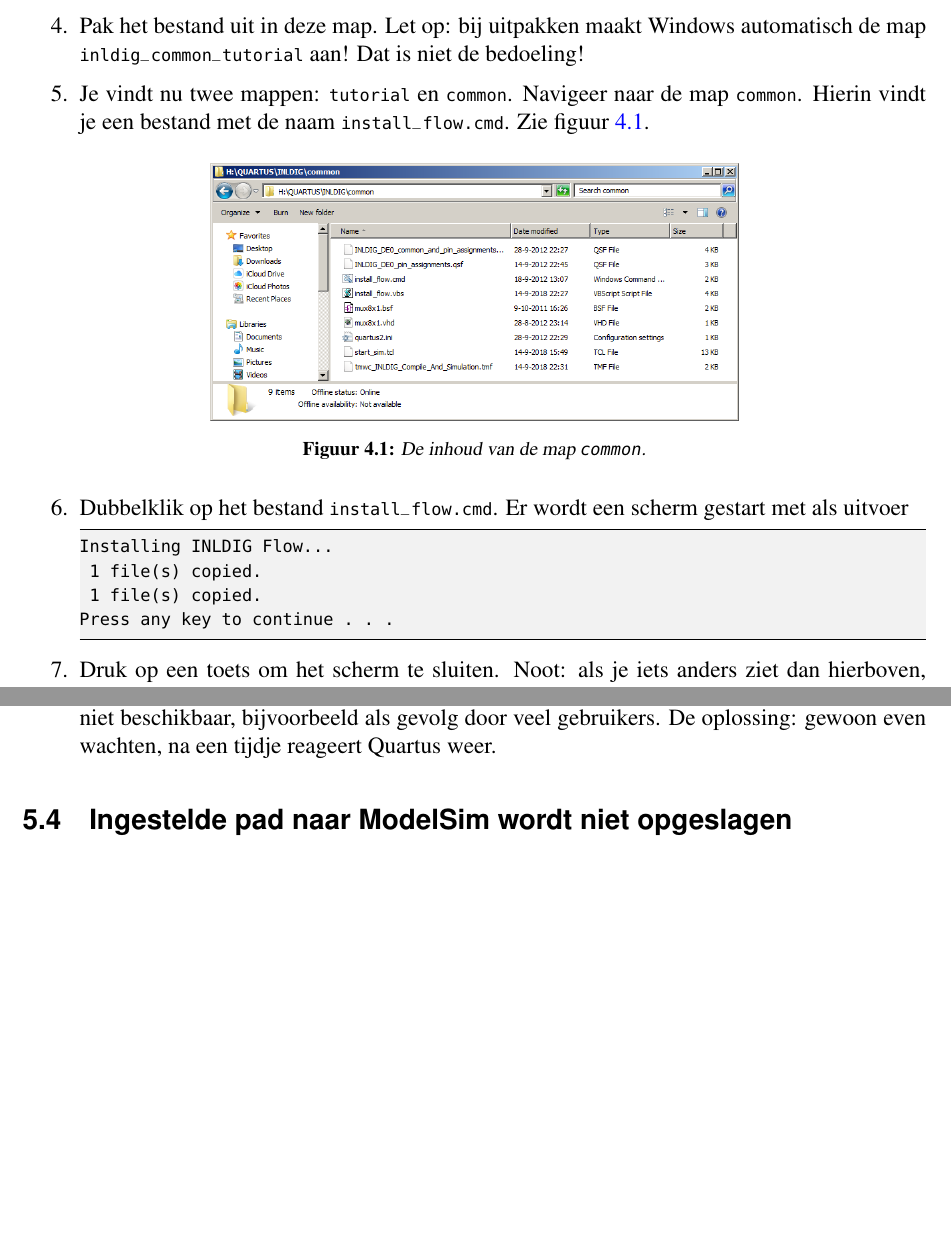
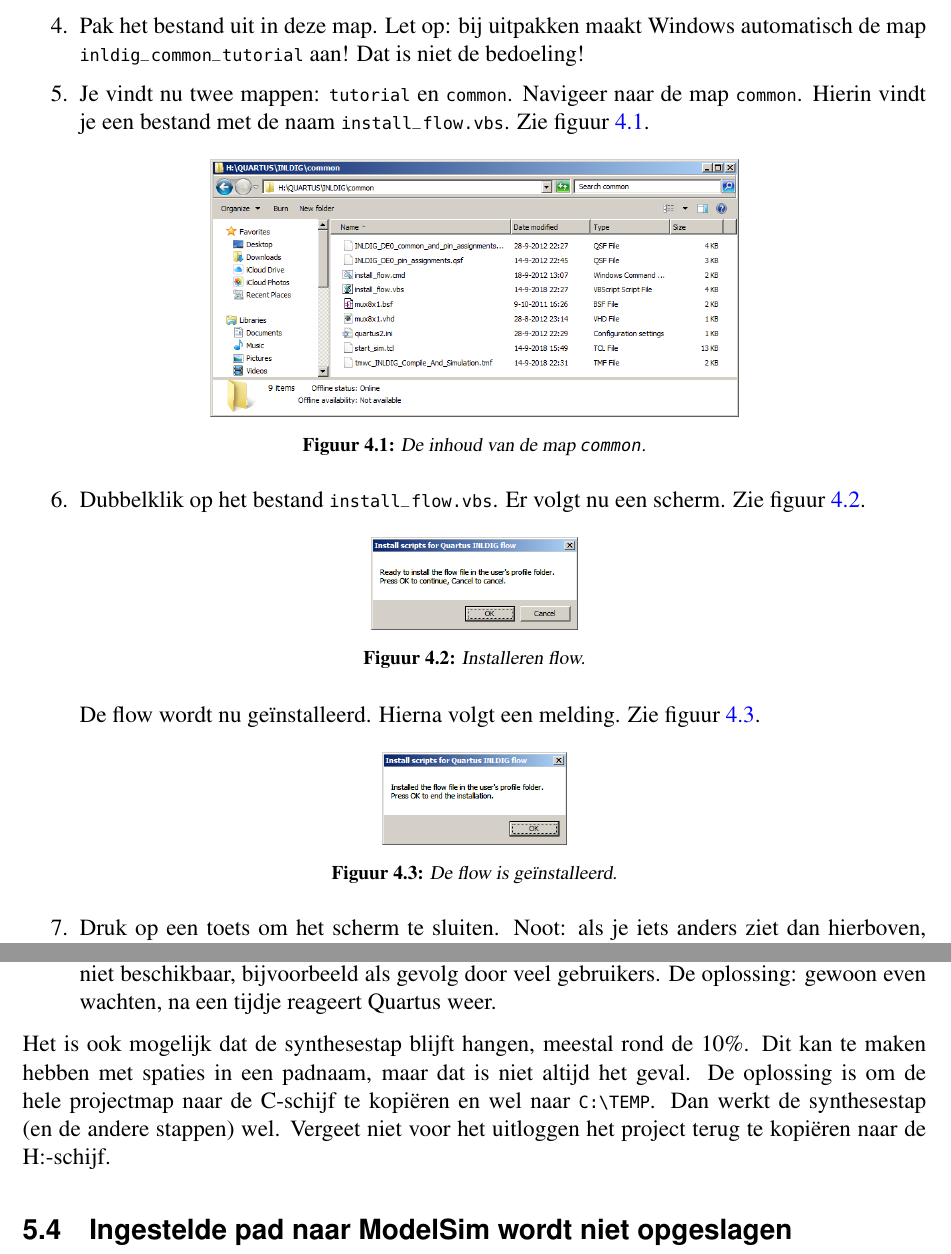
Before and after one commit to jesseopdenbrouw/tutorial-schematic-entry-quartus-ii, a LaTeX thesis (tutorial_schematic.tex): two parts of pages 14 and 32 of 40 before the commit and two parts of pages 14 and 32 of 39 after it, joined at a grey line, cut so that both start at the same text, the shorter picture padded with empty space. Compiled offline with pdfLaTeX.

Commit message:
Included directive for new flow install script. Minor changes.

```diff
--- a/tutorial_schematic.tex
+++ b/tutorial_schematic.tex
@@ -130,7 +132,7 @@
 \titlespacing*{\section}{0pt}{1.44\baselineskip}{0.255\baselineskip}
 %\titlespacing*{\subsection}{0pt}{12pt}{1pt}
 \titlespacing*{\subsection}{0pt}{\baselineskip}{0.851\baselineskip}
-\titlespacing*{\subsubsection}{0pt}{\parskip}{-\parskip}
+\titlespacing*{\subsubsection}{0pt}{0.5\baselineskip}{0\baselineskip}
 %\titlespacing*{\subsubsection}{0pt}{\baselineskip}{-\baselineskip}
 %%%\titlespacing*{\section}{0pt}{1.2\baselineskip}{.4\baselineskip}
 %%%\titlespacing*{\subsection}{0pt}{.8\baselineskip}{.2\baselineskip}
@@ -735,21 +738,37 @@ kunnen ook gevonden worden op \url{http://ds.opdenbrouw.nl/inldig.html}.
       de bedoeling!
 \item Je vindt nu twee mappen: \lstinline|tutorial| en \lstinline|common|.
       Navigeer naar de map \lstinline|common|. Hierin vindt je een bestand met
-      de naam \lstinline|install_flow.cmd|. Zie figuur \ref{fig:008commonmap}.
+      de naam \lstinline|install_flow.vbs|. Zie figuur \ref{fig:008commonmap}.
 \begin{figure}[H]
 \centering
 \includegraphics[scale=\tutpicscale]{008commonmap}
 \caption{De inhoud van de map \lstinline|common|.}
 \label{fig:008commonmap}
 \end{figure}
-\item Dubbelklik op het bestand \lstinline|install_flow.cmd|. Er wordt een
-      scherm gestart met als uitvoer
-\begin{lstlisting}[numbers=none,belowskip=-3.5ex]
-Installing INLDIG Flow...
- 1 file(s) copied.
- 1 file(s) copied.
-Press any key to continue . . .
-\end{lstlisting}
+\item Dubbelklik op het bestand \lstinline|install_flow.vbs|. Er volgt nu een scherm.
+Zie figuur~\ref{fig:009readyinstallflow}.
+\begin{figure}[H]
+\centering
+\includegraphics[scale=\tutpicscale]{009readyinstallflow}
+\caption{Installeren flow.}
+\label{fig:009readyinstallflow}
+\end{figure}
+De flow wordt nu ge\"installeerd. Hierna volgt een melding. Zie figuur~\ref{fig:009ZZflowinstalled}.
+\begin{figure}[H]
+\centering
+\includegraphics[scale=\tutpicscale]{009ZZflowinstalled}
+\caption{De flow is ge\"installeerd.}
+\label{fig:009ZZflowinstalled}
+\end{figure}
+
+%% Er wordt een
+%%      scherm gestart met als uitvoer
+%%\begin{lstlisting}[numbers=none,belowskip=-3.5ex]
+%%Installing INLDIG Flow...
+%% 1 file(s) copied.
+%% 1 file(s) copied.
+%%Press any key to continue . . .
+%%\end{lstlisting}
 \item Druk op een toets om het scherm te sluiten. Noot: als je iets anders
 ziet dan hierboven, raadpleeg de docent.
 \end{enumerate}
@@ -1501,6 +1520,13 @@ bekende problemen:
       reageert Quartus weer.
 \end{itemize}
 
+Het is ook mogelijk dat de synthesestap blijft hangen, meestal rond de 10\%.
+Dit kan te maken hebben met spaties in een padnaam, maar dat is niet altijd
+het geval. De oplossing is om de hele projectmap naar de C-schijf te kopi\"eren
+en wel naar \lstinline|C:\TEMP|. Dan werkt de synthesestap (en de andere stappen)
+wel. Vergeet niet voor het uitloggen het project terug te kopi\"eren naar de
+H:-schijf.
+
 \fi
 
 
```
Also changed, not shown: tutorial_schematic.tex (89 more changed lines).
